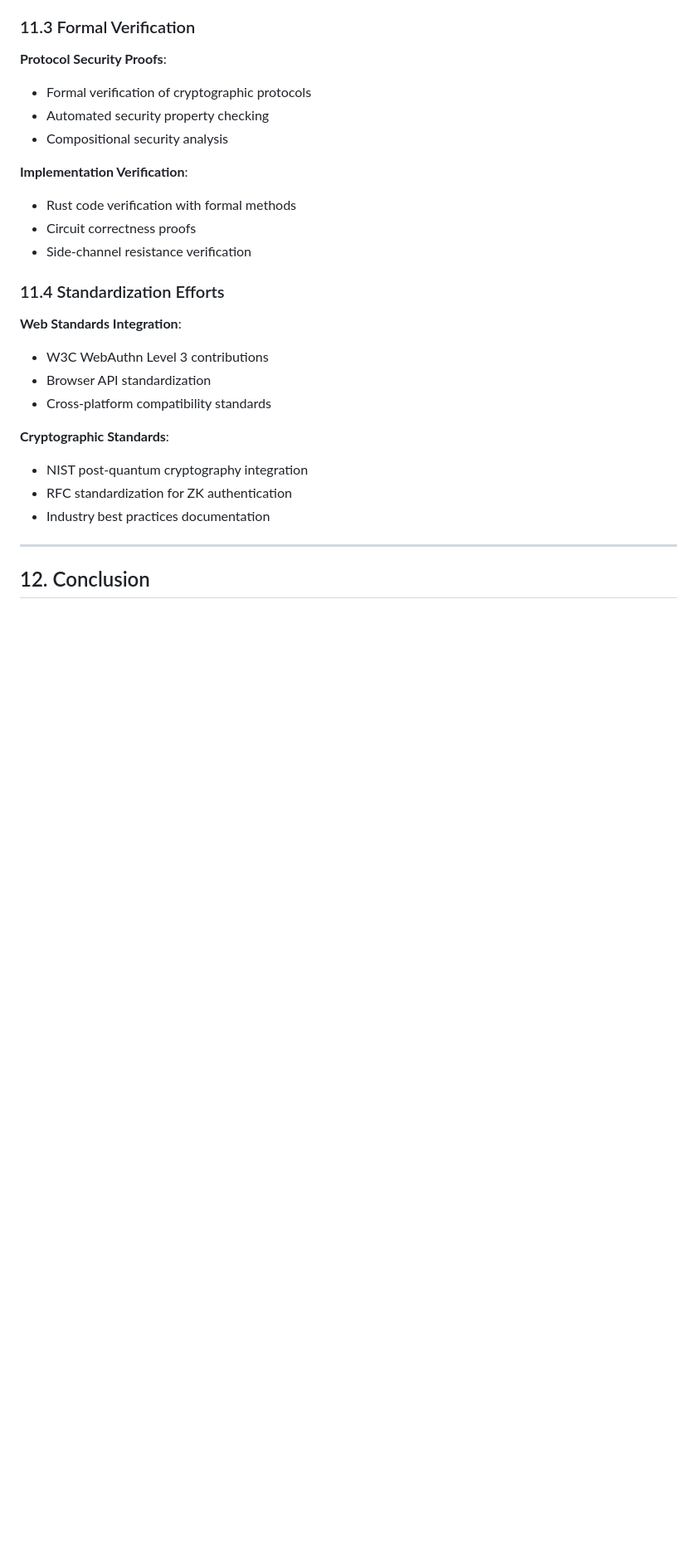
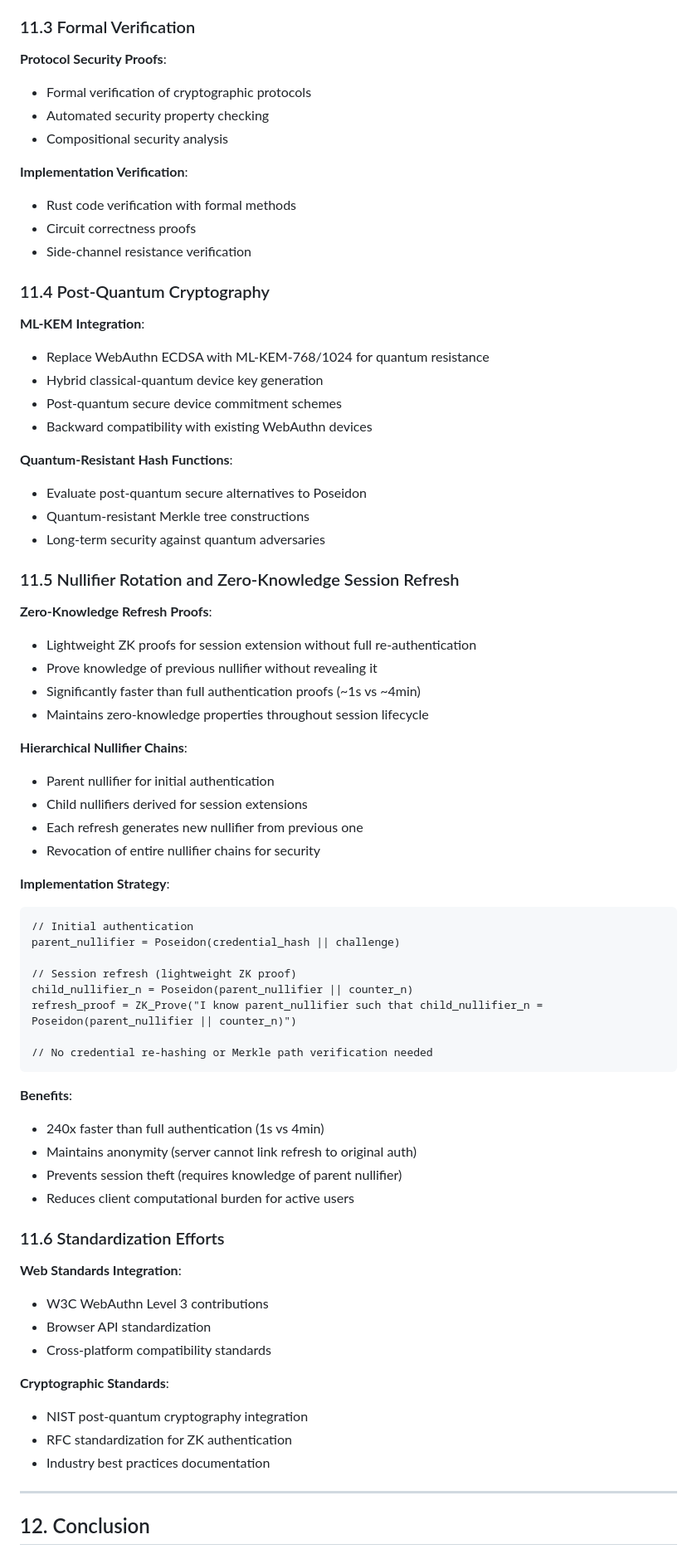
Before and after one commit to Deadends/legion, a Markdown page: docs/WHITEPAPER.md, the part around the change. Shown: that part at 83% size. Drawn GitHub-style; blank space fills up the shorter version.

Commit message:
Add ML-KEM post-quantum cryptography and zero-knowledge session refresh to Future Work

````diff
--- a/docs/WHITEPAPER.md
+++ b/docs/WHITEPAPER.md
@@ -645,7 +645,52 @@ services:
 - Circuit correctness proofs
 - Side-channel resistance verification
 
-### 11.4 Standardization Efforts
+### 11.4 Post-Quantum Cryptography
+
+**ML-KEM Integration**:
+- Replace WebAuthn ECDSA with ML-KEM-768/1024 for quantum resistance
+- Hybrid classical-quantum device key generation
+- Post-quantum secure device commitment schemes
+- Backward compatibility with existing WebAuthn devices
+
+**Quantum-Resistant Hash Functions**:
+- Evaluate post-quantum secure alternatives to Poseidon
+- Quantum-resistant Merkle tree constructions
+- Long-term security against quantum adversaries
+
+### 11.5 Nullifier Rotation and Zero-Knowledge Session Refresh
+
+**Zero-Knowledge Refresh Proofs**:
+- Lightweight ZK proofs for session extension without full re-authentication
+- Prove knowledge of previous nullifier without revealing it
+- Significantly faster than full authentication proofs (~1s vs ~4min)
+- Maintains zero-knowledge properties throughout session lifecycle
+
+**Hierarchical Nullifier Chains**:
+- Parent nullifier for initial authentication
+- Child nullifiers derived for session extensions
+- Each refresh generates new nullifier from previous one
+- Revocation of entire nullifier chains for security
+
+**Implementation Strategy**:
+```
+// Initial authentication
+parent_nullifier = Poseidon(credential_hash || challenge)
+
+// Session refresh (lightweight ZK proof)
+child_nullifier_n = Poseidon(parent_nullifier || counter_n)
+refresh_proof = ZK_Prove("I know parent_nullifier such that child_nullifier_n = Poseidon(parent_nullifier || counter_n)")
+
+// No credential re-hashing or Merkle path verification needed
+```
+
+**Benefits**:
+- 240x faster than full authentication (1s vs 4min)
+- Maintains anonymity (server cannot link refresh to original auth)
+- Prevents session theft (requires knowledge of parent nullifier)
+- Reduces client computational burden for active users
+
+### 11.6 Standardization Efforts
 
 **Web Standards Integration**:
 - W3C WebAuthn Level 3 contributions
````
